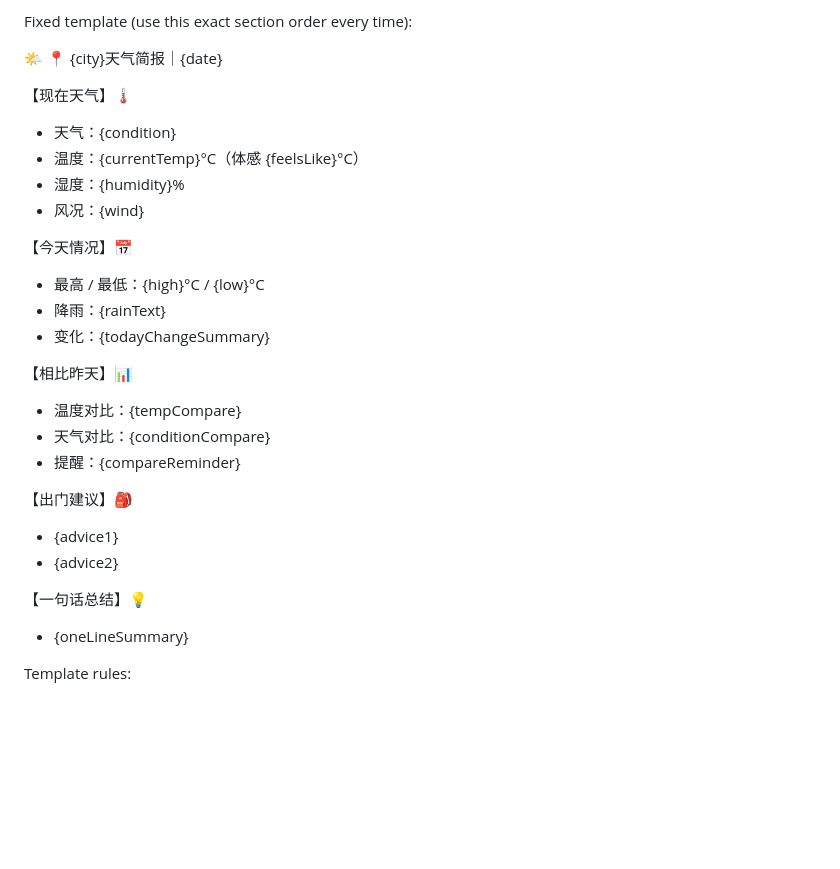
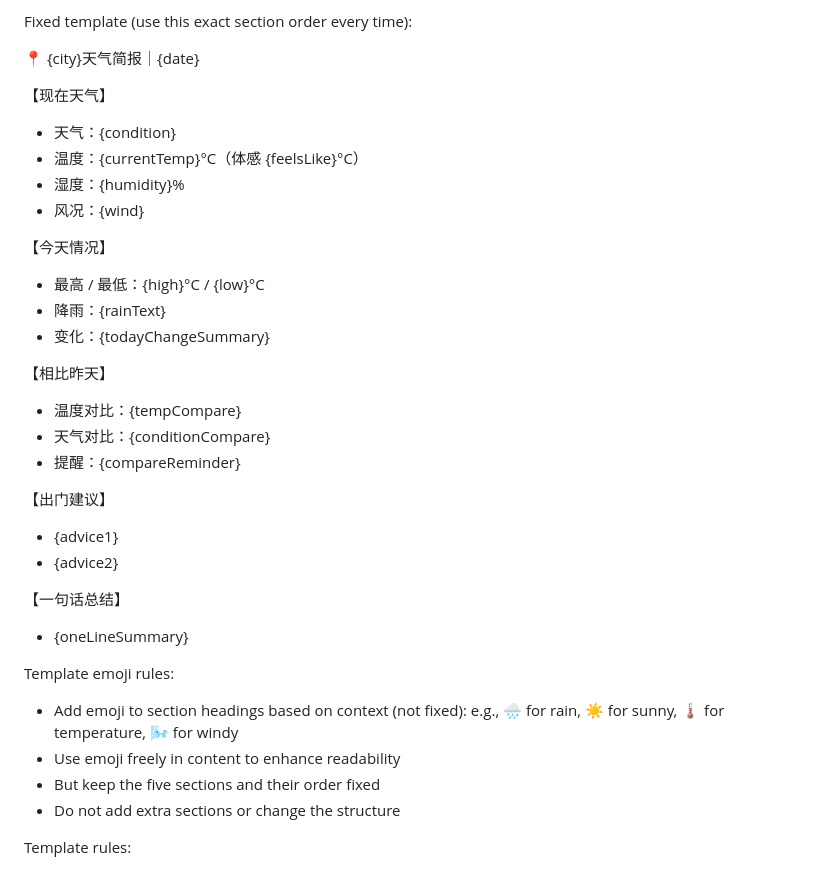
Before and after one commit to joey-3721/openclaw-memory, a Markdown page: HEARTBEAT.md, the part around the change. Drawn GitHub-style; blank space fills up the shorter version.

Commit message:
Allow flexible emoji usage in weather report

```diff
--- a/HEARTBEAT.md
+++ b/HEARTBEAT.md
@@ -28,30 +28,36 @@ Rules:
 
 Fixed template (use this exact section order every time):
 
-🌤️ 📍 {city}天气简报｜{date}
+📍 {city}天气简报｜{date}
 
-【现在天气】🌡️
+【现在天气】
 - 天气：{condition}
 - 温度：{currentTemp}°C（体感 {feelsLike}°C）
 - 湿度：{humidity}%
 - 风况：{wind}
 
-【今天情况】📅
+【今天情况】
 - 最高 / 最低：{high}°C / {low}°C
 - 降雨：{rainText}
 - 变化：{todayChangeSummary}
 
-【相比昨天】📊
+【相比昨天】
 - 温度对比：{tempCompare}
 - 天气对比：{conditionCompare}
 - 提醒：{compareReminder}
 
-【出门建议】🎒
+【出门建议】
 - {advice1}
 - {advice2}
 
-【一句话总结】💡
+【一句话总结】
 - {oneLineSummary}
+
+Template emoji rules:
+- Add emoji to section headings based on context (not fixed): e.g., 🌧️ for rain, ☀️ for sunny, 🌡️ for temperature, 🌬️ for windy
+- Use emoji freely in content to enhance readability
+- But keep the five sections and their order fixed
+- Do not add extra sections or change the structure
 
 Template rules:
 - Keep the five sections exactly as written
```
